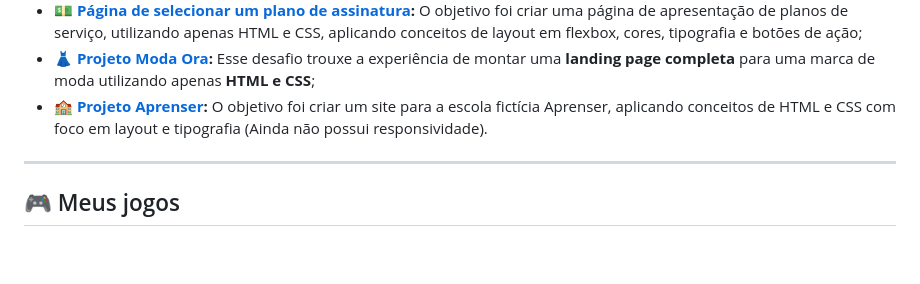
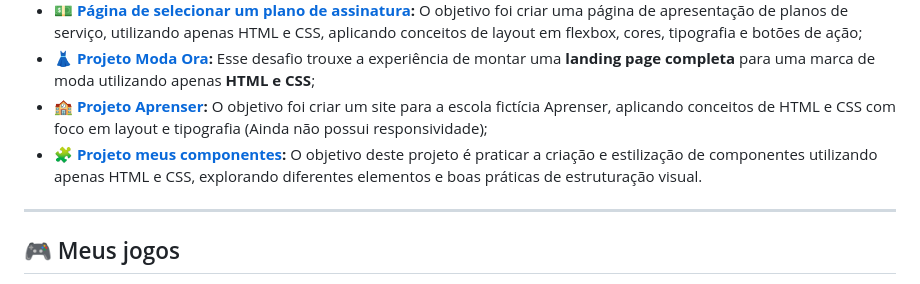
Before and after one commit to Boyuridod/boyuridod, a Markdown page: README.md, the part around the change. GitHub-like rendering; blank space fills up the shorter version.

```diff
--- a/README.md
+++ b/README.md
@@ -128,7 +128,10 @@ App de lista de tarefas (React + Firebase) – projeto pessoal para praticar CRU
         Esse desafio trouxe a experiência de montar uma <strong>landing page completa</strong> para uma marca de moda utilizando apenas <strong>HTML e CSS</strong>;
     </li>
     <li><strong>🏫 <a href="https://github.com/Boyuridod/Estagio-SULTS-Curso-SerFrontend-Projeto-5-Aprenser" target="_blank">Projeto Aprenser</a>:</strong>
-        O objetivo foi criar um site para a escola fictícia Aprenser, aplicando conceitos de HTML e CSS com foco em layout e tipografia (Ainda não possui responsividade).
+        O objetivo foi criar um site para a escola fictícia Aprenser, aplicando conceitos de HTML e CSS com foco em layout e tipografia (Ainda não possui responsividade);
+    </li>
+    <li><strong>🧩 <a href="https://github.com/Boyuridod/Estagio-SULTS-Curso-SerFrontend-Projeto-8-Componentes" target="_blank">Projeto meus componentes</a>:</strong>
+        O objetivo deste projeto é praticar a criação e estilização de componentes utilizando apenas HTML e CSS, explorando diferentes elementos e boas práticas de estruturação visual.
     </li>
 </ul>
 
```
